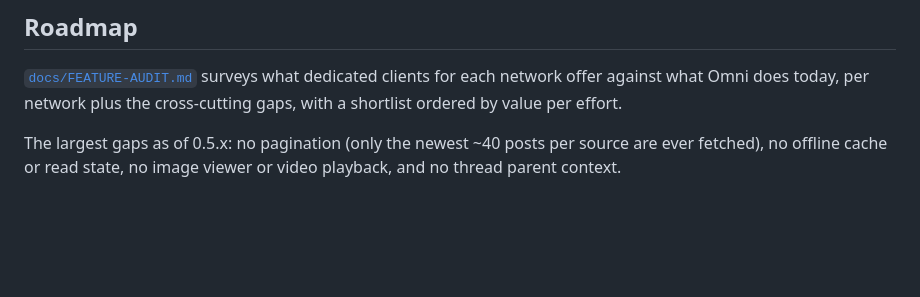
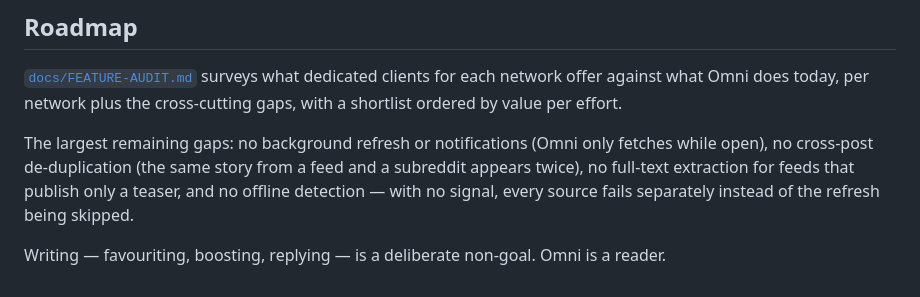
Before and after one commit to Redu667/Omni, a Markdown page: README.md, the part around one of its changes. Drawn GitHub-style; blank space fills up the shorter version.

```diff
--- a/README.md
+++ b/README.md
@@ -178,6 +193,11 @@ client class plus an enum entry.
 clients for each network offer against what Omni does today, per network plus
 the cross-cutting gaps, with a shortlist ordered by value per effort.
 
-The largest gaps as of 0.5.x: no pagination (only the newest ~40 posts per
-source are ever fetched), no offline cache or read state, no image viewer or
-video playback, and no thread parent context.
+The largest remaining gaps: no background refresh or notifications (Omni
+only fetches while open), no cross-post de-duplication (the same story from
+a feed and a subreddit appears twice), no full-text extraction for feeds that
+publish only a teaser, and no offline detection — with no signal, every
+source fails separately instead of the refresh being skipped.
+
+Writing — favouriting, boosting, replying — is a deliberate non-goal. Omni
+is a reader.
```
Also changed, not shown: other parts of README.md (+28 -13 lines).
